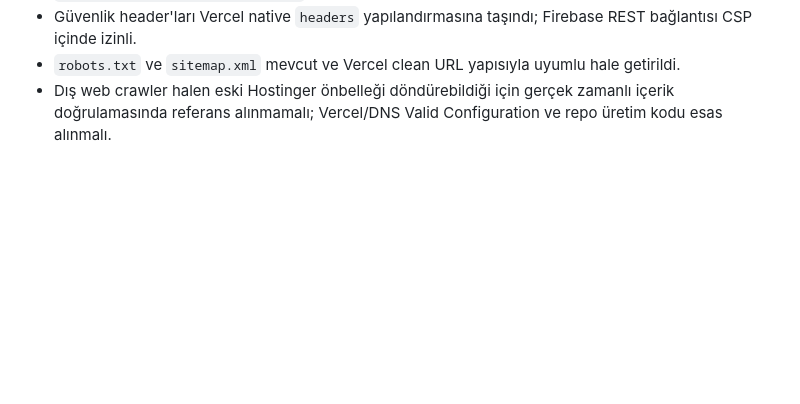
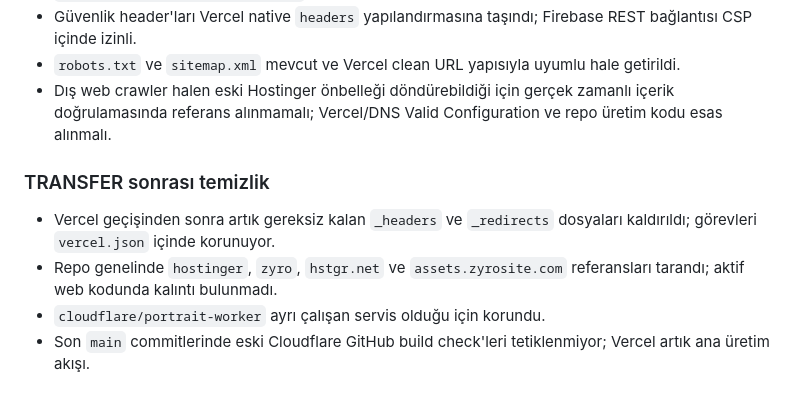
Before and after one commit to kravmagaturk/kravmaga-turk-website, a Markdown page: TRANSFER-REFERANS.md, the part around the change. Drawn GitHub-style; blank space fills up the shorter version.

Commit message:
Finalize post-transfer cleanup notes

```diff
--- a/TRANSFER-REFERANS.md
+++ b/TRANSFER-REFERANS.md
@@ -81,3 +81,9 @@ Bu dosya, `transfer-test` dalındaki bağımsız web sitesi aktarımının çal
 - Güvenlik header'ları Vercel native `headers` yapılandırmasına taşındı; Firebase REST bağlantısı CSP içinde izinli.
 - `robots.txt` ve `sitemap.xml` mevcut ve Vercel clean URL yapısıyla uyumlu hale getirildi.
 - Dış web crawler halen eski Hostinger önbelleği döndürebildiği için gerçek zamanlı içerik doğrulamasında referans alınmamalı; Vercel/DNS Valid Configuration ve repo üretim kodu esas alınmalı.
+
+### TRANSFER sonrası temizlik
+- Vercel geçişinden sonra artık gereksiz kalan `_headers` ve `_redirects` dosyaları kaldırıldı; görevleri `vercel.json` içinde korunuyor.
+- Repo genelinde `hostinger`, `zyro`, `hstgr.net` ve `assets.zyrosite.com` referansları tarandı; aktif web kodunda kalıntı bulunmadı.
+- `cloudflare/portrait-worker` ayrı çalışan servis olduğu için korundu.
+- Son `main` commitlerinde eski Cloudflare GitHub build check'leri tetiklenmiyor; Vercel artık ana üretim akışı.
```
